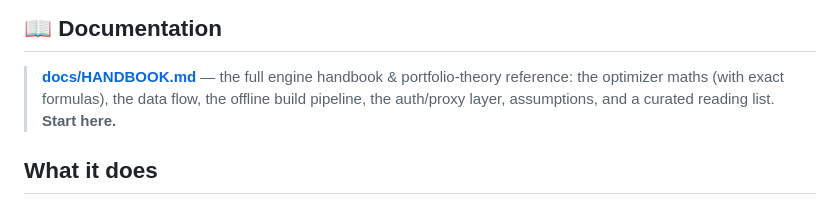
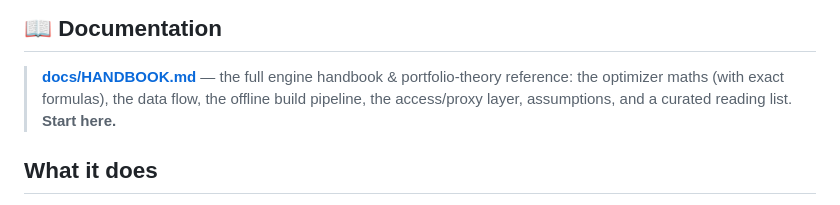
Before and after one commit to prathyoosh-venkatraj/Aurum, a Markdown page: README.md, the part around the change. GitHub-like rendering.

```diff
--- a/README.md
+++ b/README.md
@@ -12,7 +12,7 @@ a Monte-Carlo projection, a correlation map, and a printable PDF report.
 
 > **[docs/HANDBOOK.md](docs/HANDBOOK.md)** — the full engine handbook & portfolio-theory reference:
 > the optimizer maths (with exact formulas), the data flow, the offline build pipeline, the
-> auth/proxy layer, assumptions, and a curated reading list. **Start here.**
+> access/proxy layer, assumptions, and a curated reading list. **Start here.**
 
 ## What it does
 
```
Also changed, not shown: CHANGELOG.md (+12 -0 lines), docs/HANDBOOK.md (+112 -61 lines).
